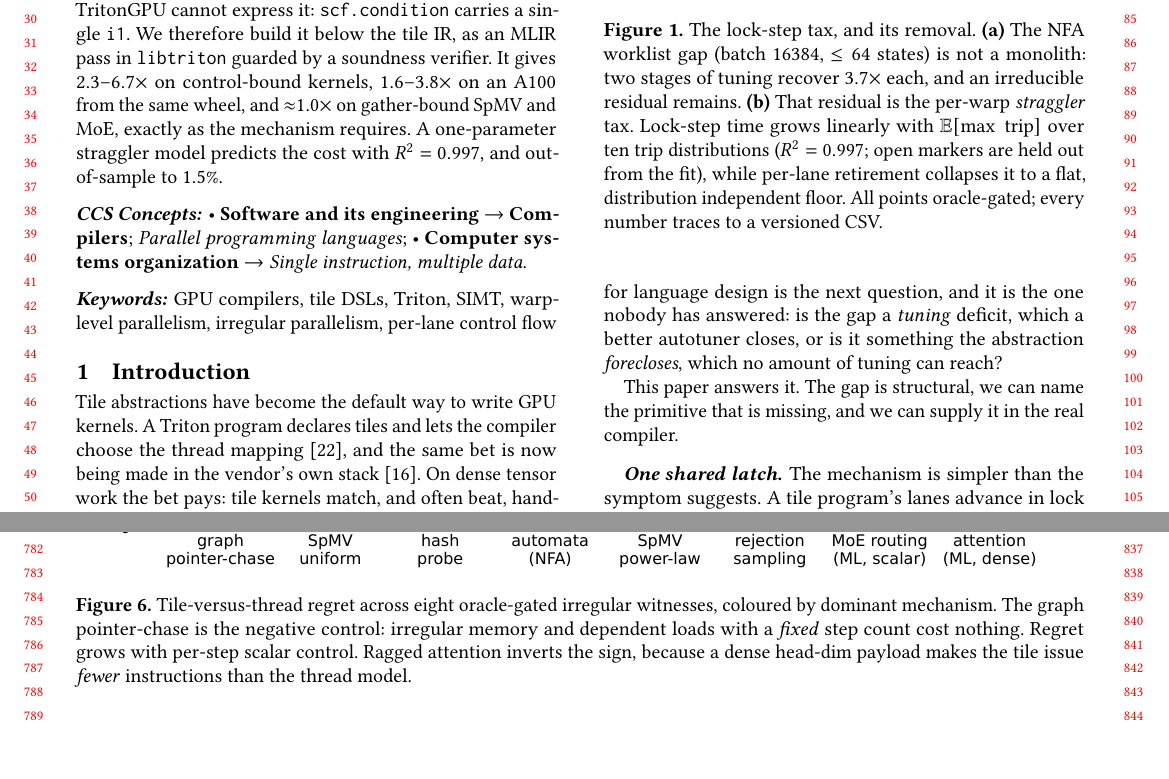
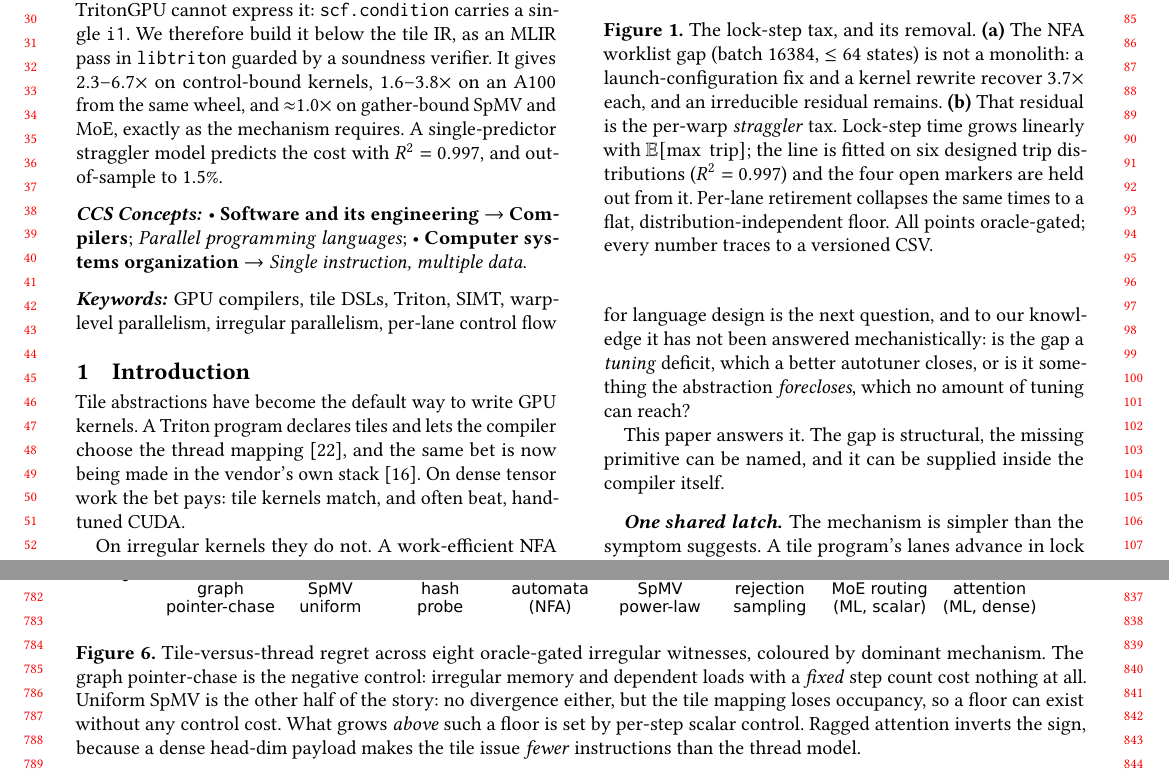
Before and after one commit to alepot55/gpufsm, a LaTeX paper (paper2/gpufsm_asplos.tex): two parts of pages 1 and 8 of 10, joined at a grey line, cut so that both start at the same text. Compiled offline with pdfLaTeX.

Commit message:
paper2(asplos): stop the generality law contradicting its own floor measurement
The section stated, in bold, that regret is created by per-step scalar control, and then
three paragraphs later reported uniform-nnz SpMV at 1.94x with zero divergence. The earlier
draft reconciled the two by calling the law multi-component; the restructure dropped that
and left a claim the section refutes. The law is now scoped to the regret that grows and
that the cure recovers, with the occupancy floor stated as a separate component that is
real where the tile mapping costs occupancy and absent where it does not, as the
pointer-chase at matched occupancy shows.

Also: t = 32.4 + 1.09x has two parameters and one predictor, so 'one-parameter model' was
wrong in three places and in the submission abstract. The claim of absence in the
introduction is now qualified. NFA regret quoted as 2.0x where the figure and the CSV say
1.96x.

```diff
--- a/paper2/gpufsm_asplos.tex
+++ b/paper2/gpufsm_asplos.tex
@@ -40,7 +40,7 @@ The missing primitive is a per-lane loop exit, and we prove TritonGPU cannot exp
 IR, as an MLIR pass in \texttt{libtriton} guarded by a soundness verifier. It gives
 $2.3$--$6.7\times$ on control-bound kernels, $1.6$--$3.8\times$ on an A100 from the same
 wheel, and ${\approx}1.0\times$ on gather-bound SpMV and MoE, exactly as the mechanism
-requires. A one-parameter straggler model predicts the cost with $R^2=0.997$, and
+requires. A single-predictor straggler model predicts the cost with $R^2=0.997$, and
 out-of-sample to $1.5\%$.
 \end{abstract}
 
@@ -80,23 +80,24 @@ work the bet pays: tile kernels match, and often beat, hand-tuned CUDA.
 
 On irregular kernels they do not. A work-efficient NFA worklist written in Triton runs an
 order of magnitude below the equivalent CUDA. That much is folklore. What matters for
-language design is the next question, and it is the one nobody has answered: is the gap a
+language design is the next question, and to our knowledge it has not been answered
+mechanistically: is the gap a
 \emph{tuning} deficit, which a better autotuner closes, or is it something the abstraction
 \emph{forecloses}, which no amount of tuning can reach?
 
 \begin{figure}[t]\centering
 \includegraphics{figures/fig_anatomy_and_cure.pdf}
 \caption{The lock-step tax, and its removal. \textbf{(a)} The NFA worklist gap
-(batch 16384, $\le 64$ states) is not a monolith: two stages of tuning recover
-$3.7\times$ each, and an irreducible residual remains. \textbf{(b)} That residual is the
-per-warp \emph{straggler} tax. Lock-step time grows linearly with
-$\mathbb{E}[\max\ \mathrm{trip}]$ over ten trip distributions ($R^2=0.997$; open markers
-are held out from the fit), while per-lane retirement collapses it to a flat, distribution
-independent floor. All points oracle-gated; every number traces to a versioned CSV.}
+(batch 16384, $\le 64$ states) is not a monolith: a launch-configuration fix and a kernel
+rewrite recover $3.7\times$ each, and an irreducible residual remains. \textbf{(b)} That
+residual is the per-warp \emph{straggler} tax. Lock-step time grows linearly with
+$\mathbb{E}[\max\ \mathrm{trip}]$; the line is fitted on six designed trip distributions
+($R^2=0.997$) and the four open markers are held out from it. Per-lane retirement collapses
+the same times to a flat, distribution-independent floor. All points oracle-gated; every number traces to a versioned CSV.}
 \label{fig:teaser}\end{figure}
 
-This paper answers it. The gap is structural, we can name the primitive that is missing,
-and we can supply it in the real compiler.
+This paper answers it. The gap is structural, the missing primitive can be named, and it
+can be supplied inside the compiler itself.
 
 \paragraph{One shared latch.} The mechanism is simpler than the symptom suggests. A tile
 program's lanes advance in lock step under a single instruction stream, and in particular
@@ -565,8 +566,10 @@ way.
 \includegraphics{figures/fig_regret_law.pdf}
 \caption{Tile-versus-thread regret across eight oracle-gated irregular witnesses, coloured
 by dominant mechanism. The graph pointer-chase is the negative control: irregular memory
-and dependent loads with a \emph{fixed} step count cost nothing. Regret grows with per-step
-scalar control. Ragged attention inverts the sign, because a dense head-dim payload makes
+and dependent loads with a \emph{fixed} step count cost nothing at all. Uniform SpMV is the
+other half of the story: no divergence either, but the tile mapping loses occupancy, so a
+floor can exist without any control cost. What grows \emph{above} such a floor is set by
+per-step scalar control. Ragged attention inverts the sign, because a dense head-dim payload makes
 the tile issue \emph{fewer} instructions than the thread model.}
 \label{fig:law}\end{figure*}
 
```
Also changed, not shown: paper2/ASPLOS_ABSTRACT.txt (+1 -1 lines), paper2/gpufsm_asplos.pdf, paper2/gpufsm_asplos.tex (25 more changed lines).
